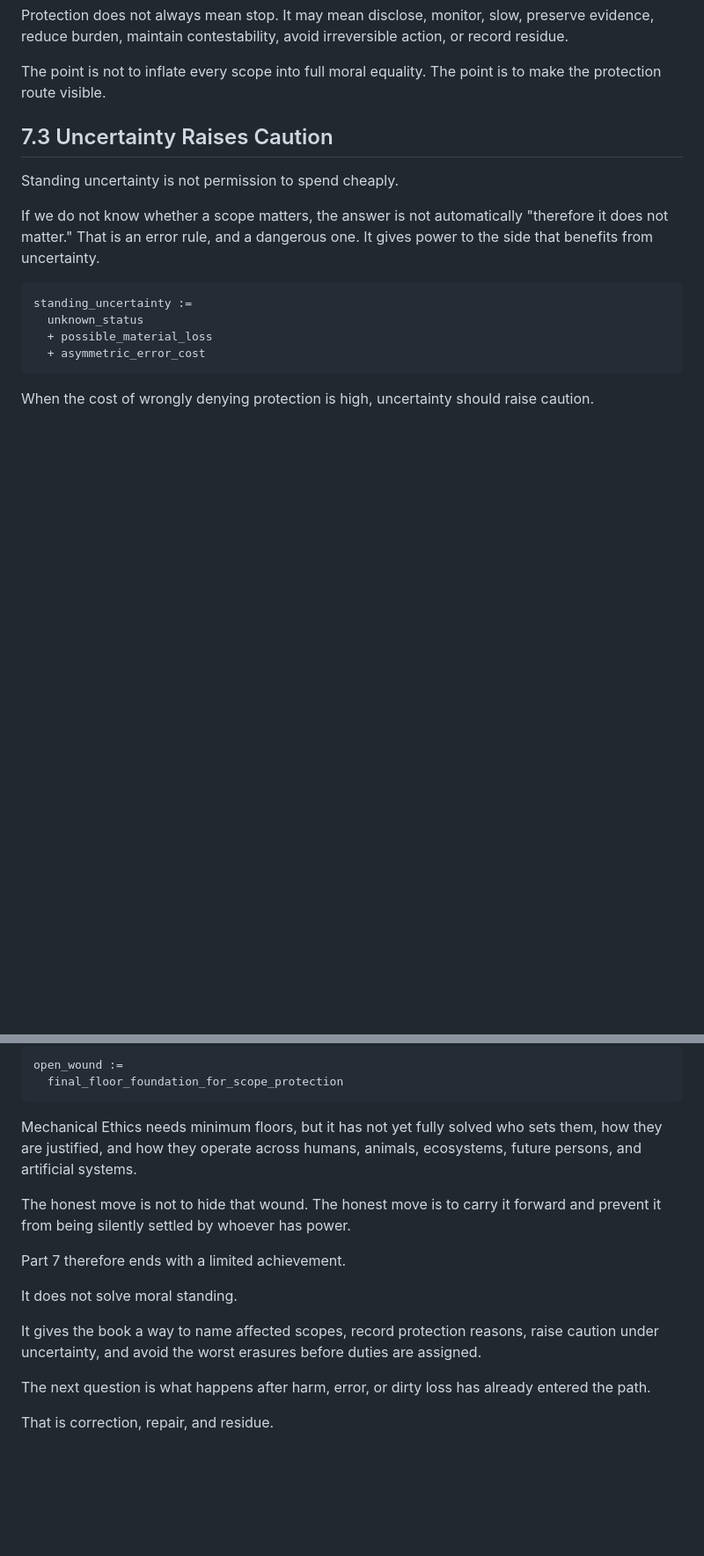
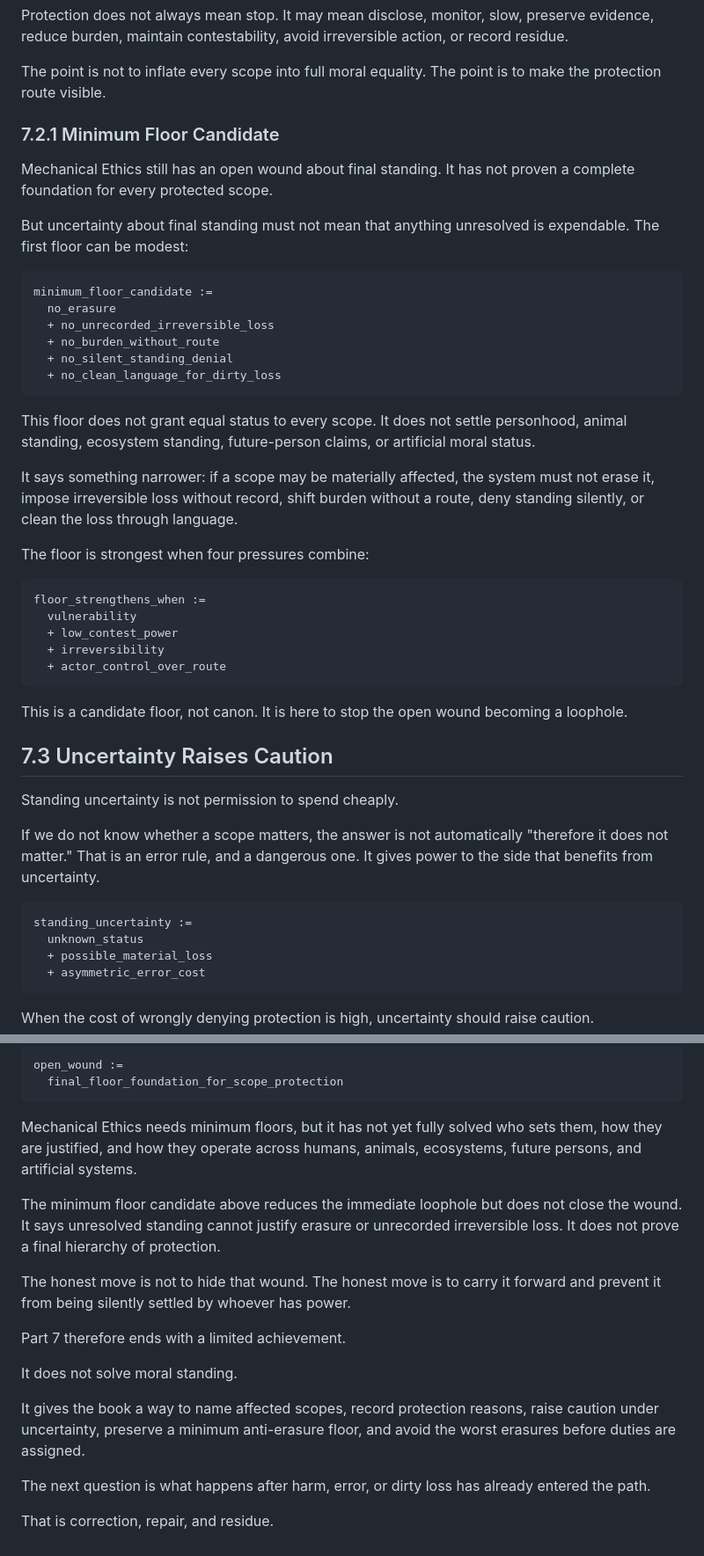
Before and after one commit to markgoodbody-bit/mechanical-ethics, a Markdown page: 01_BOOK_DRAFT/ME_BOOK_v0_1/PART_7_PROTECTION_STANDING_AND_SCOPE.md, 2 parts joined by grey strips. Shown at 88% size. GitHub-like rendering; blank space fills up the shorter version.

Commit message:
Patch Part 7 scope floor candidate

````diff
--- a/01_BOOK_DRAFT/ME_BOOK_v0_1/PART_7_PROTECTION_STANDING_AND_SCOPE.md
+++ b/01_BOOK_DRAFT/ME_BOOK_v0_1/PART_7_PROTECTION_STANDING_AND_SCOPE.md
@@ -63,6 +63,37 @@ A scope can also receive weak or precautionary protection.
 Protection does not always mean stop. It may mean disclose, monitor, slow, preserve evidence, reduce burden, maintain contestability, avoid irreversible action, or record residue.
 
 The point is not to inflate every scope into full moral equality. The point is to make the protection route visible.
+
+### 7.2.1 Minimum Floor Candidate
+
+Mechanical Ethics still has an open wound about final standing. It has not proven a complete foundation for every protected scope.
+
+But uncertainty about final standing must not mean that anything unresolved is expendable. The first floor can be modest:
+
+```trace
+minimum_floor_candidate :=
+  no_erasure
+  + no_unrecorded_irreversible_loss
+  + no_burden_without_route
+  + no_silent_standing_denial
+  + no_clean_language_for_dirty_loss
+```
+
+This floor does not grant equal status to every scope. It does not settle personhood, animal standing, ecosystem standing, future-person claims, or artificial moral status.
+
+It says something narrower: if a scope may be materially affected, the system must not erase it, impose irreversible loss without record, shift burden without a route, deny standing silently, or clean the loss through language.
+
+The floor is strongest when four pressures combine:
+
+```trace
+floor_strengthens_when :=
+  vulnerability
+  + low_contest_power
+  + irreversibility
+  + actor_control_over_route
+```
+
+This is a candidate floor, not canon. It is here to stop the open wound becoming a loophole.
 
 ## 7.3 Uncertainty Raises Caution
 
@@ -295,13 +326,15 @@ open_wound :=
 
 Mechanical Ethics needs minimum floors, but it has not yet fully solved who sets them, how they are justified, and how they operate across humans, animals, ecosystems, future persons, and artificial systems.
 
+The minimum floor candidate above reduces the immediate loophole but does not close the wound. It says unresolved standing cannot justify erasure or unrecorded irreversible loss. It does not prove a final hierarchy of protection.
+
 The honest move is not to hide that wound. The honest move is to carry it forward and prevent it from being silently settled by whoever has power.
 
 Part 7 therefore ends with a limited achievement.
 
 It does not solve moral standing.
 
-It gives the book a way to name affected scopes, record protection reasons, raise caution under uncertainty, and avoid the worst erasures before duties are assigned.
+It gives the book a way to name affected scopes, record protection reasons, raise caution under uncertainty, preserve a minimum anti-erasure floor, and avoid the worst erasures before duties are assigned.
 
 The next question is what happens after harm, error, or dirty loss has already entered the path.
 
````
